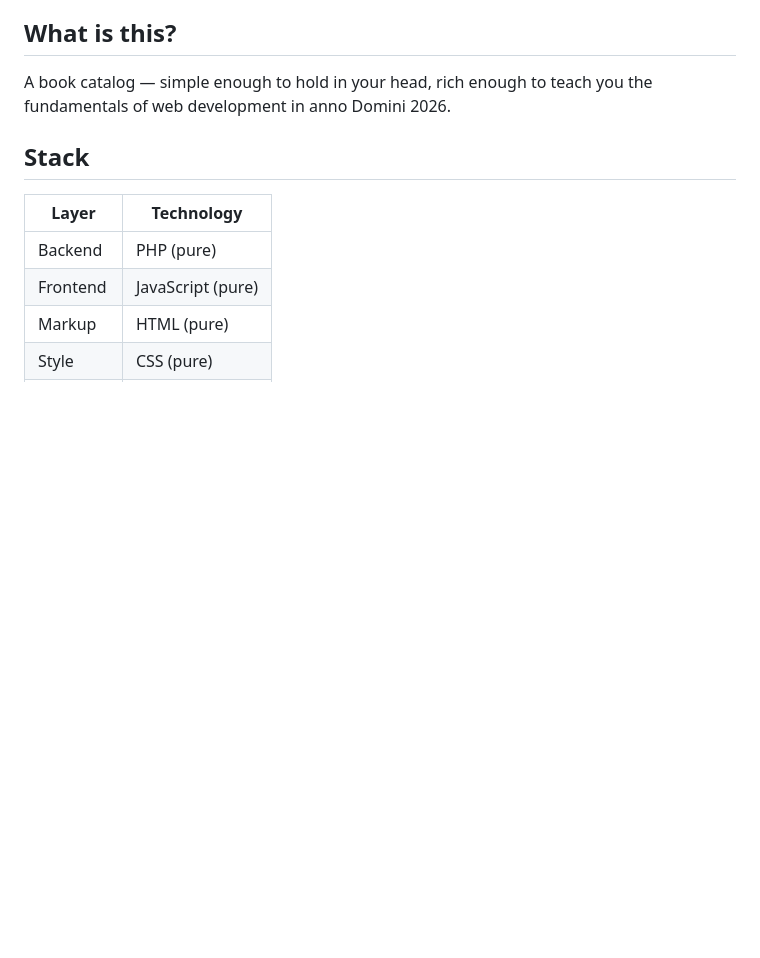
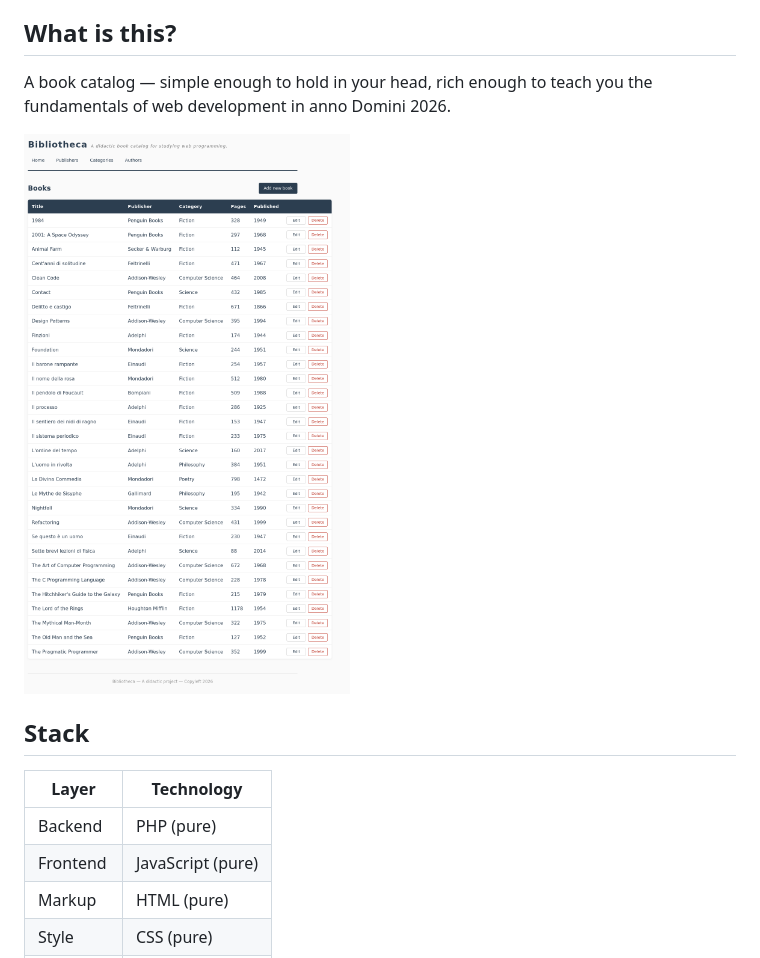
Before and after one commit to 1966bc/bibliotheca, a Markdown page: README.md, the part around the change. Rendered like a GitHub page; pictures changed too: screenshot.png (added); blank space fills up the shorter version.

Commit message:
Add screenshot to README
Co-Authored-By: Claude Opus 4.6 (1M context) <noreply@anthropic.com>

```diff
--- a/README.md
+++ b/README.md
@@ -10,6 +10,8 @@ no libraries, no magic. Just code.
 
 A book catalog — simple enough to hold in your head, rich enough to
 teach you the fundamentals of web development in anno Domini 2026.
+
+![Bibliotheca](screenshot.png)
 
 ## Stack
 
```
